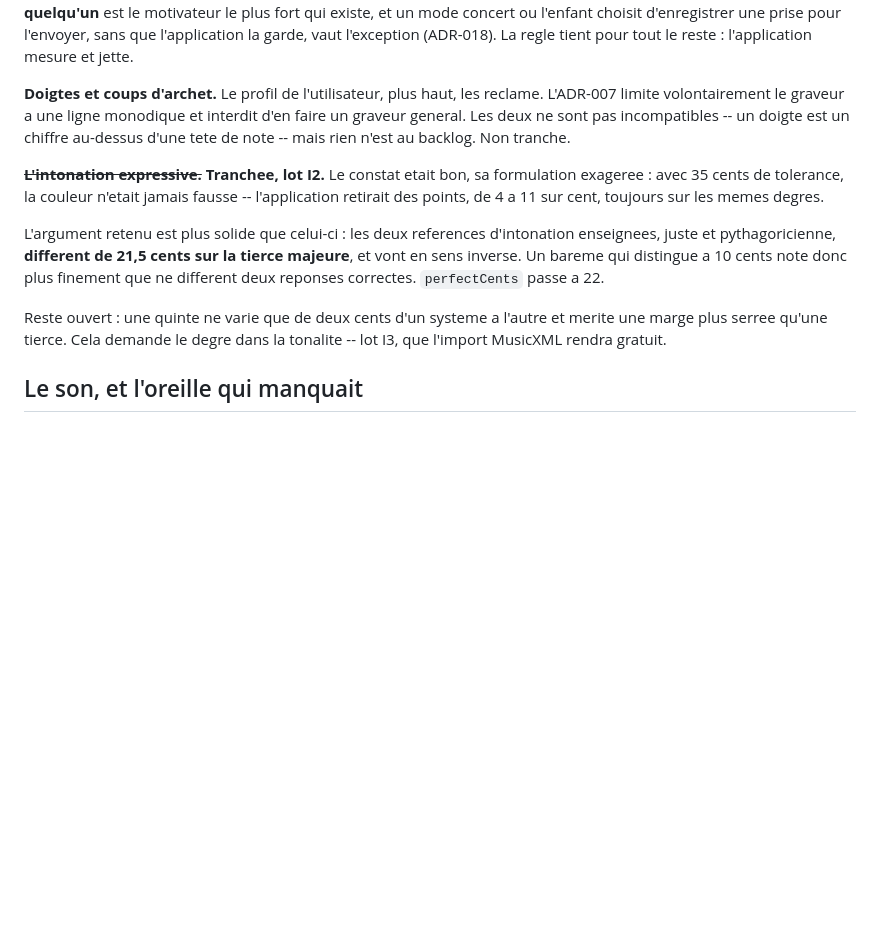
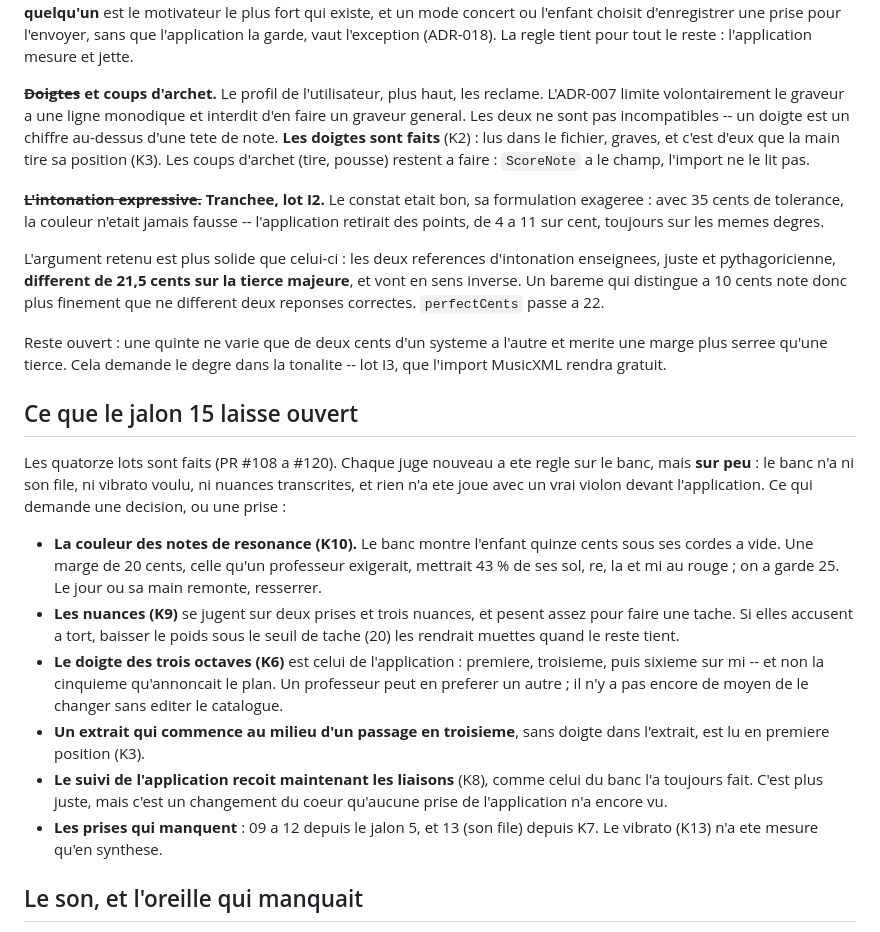
Before and after one commit to romaincausse/violon, a Markdown page: docs/journal.md, the part around the change. Drawn GitHub-style; blank space fills up the shorter version.

Commit message:
docs(journal): ce que le jalon 15 laisse ouvert (#121)
Les reglages des juges qui reposent sur peu de prises, le doigte choisi des trois octaves, l'extrait lu en premiere position, le suivi qui recoit les liaisons, et les prises qui manquent. Les doigtes sortent des tensions ouvertes ; les coups d'archet y restent.

Co-authored-by: r.causse <r.causse@gammasoftware.fr>

```diff
--- a/docs/journal.md
+++ b/docs/journal.md
@@ -316,11 +316,13 @@ un mode concert ou l'enfant choisit d'enregistrer une prise pour l'envoyer,
 sans que l'application la garde, vaut l'exception (ADR-018). La regle tient
 pour tout le reste : l'application mesure et jette.
 
-**Doigtes et coups d'archet.** Le profil de l'utilisateur, plus haut, les
+**~~Doigtes~~ et coups d'archet.** Le profil de l'utilisateur, plus haut, les
 reclame. L'ADR-007 limite volontairement le graveur a une ligne monodique et
 interdit d'en faire un graveur general. Les deux ne sont pas incompatibles --
-un doigte est un chiffre au-dessus d'une tete de note -- mais rien n'est au
-backlog. Non tranche.
+un doigte est un chiffre au-dessus d'une tete de note. **Les doigtes sont
+faits** (K2) : lus dans le fichier, graves, et c'est d'eux que la main tire sa
+position (K3). Les coups d'archet (tire, pousse) restent a faire : `ScoreNote`
+a le champ, l'import ne le lit pas.
 
 **~~L'intonation expressive.~~ Tranchee, lot I2.** Le constat etait bon, sa
 formulation exageree : avec 35 cents de tolerance, la couleur n'etait jamais
@@ -336,6 +338,32 @@ cents note donc plus finement que ne different deux reponses correctes.
 Reste ouvert : une quinte ne varie que de deux cents d'un systeme a l'autre et
 merite une marge plus serree qu'une tierce. Cela demande le degre dans la
 tonalite -- lot I3, que l'import MusicXML rendra gratuit.
+
+## Ce que le jalon 15 laisse ouvert
+
+Les quatorze lots sont faits (PR #108 a #120). Chaque juge nouveau a ete
+regle sur le banc, mais **sur peu** : le banc n'a ni son file, ni vibrato
+voulu, ni nuances transcrites, et rien n'a ete joue avec un vrai violon
+devant l'application. Ce qui demande une decision, ou une prise :
+
+- **La couleur des notes de resonance (K10).** Le banc montre l'enfant
+  quinze cents sous ses cordes a vide. Une marge de 20 cents, celle qu'un
+  professeur exigerait, mettrait 43 % de ses sol, re, la et mi au rouge ; on
+  a garde 25. Le jour ou sa main remonte, resserrer.
+- **Les nuances (K9)** se jugent sur deux prises et trois nuances, et pesent
+  assez pour faire une tache. Si elles accusent a tort, baisser le poids
+  sous le seuil de tache (20) les rendrait muettes quand le reste tient.
+- **Le doigte des trois octaves (K6)** est celui de l'application : premiere,
+  troisieme, puis sixieme sur mi -- et non la cinquieme qu'annoncait le plan.
+  Un professeur peut en preferer un autre ; il n'y a pas encore de moyen de
+  le changer sans editer le catalogue.
+- **Un extrait qui commence au milieu d'un passage en troisieme**, sans
+  doigte dans l'extrait, est lu en premiere position (K3).
+- **Le suivi de l'application recoit maintenant les liaisons** (K8), comme
+  celui du banc l'a toujours fait. C'est plus juste, mais c'est un
+  changement du coeur qu'aucune prise de l'application n'a encore vu.
+- **Les prises qui manquent** : 09 a 12 depuis le jalon 5, et 13 (son file)
+  depuis K7. Le vibrato (K13) n'a ete mesure qu'en synthese.
 
 ## Le son, et l'oreille qui manquait
 
```
